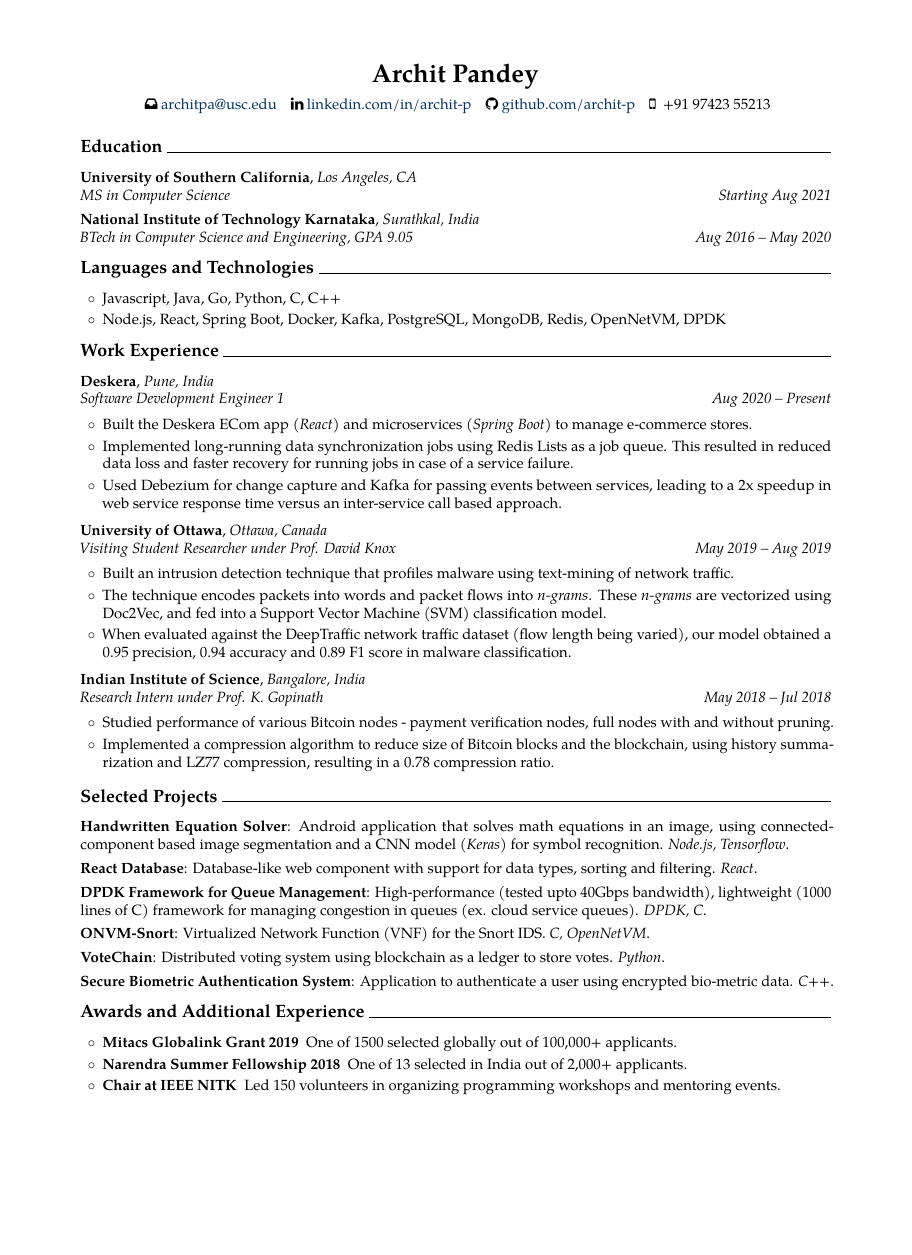
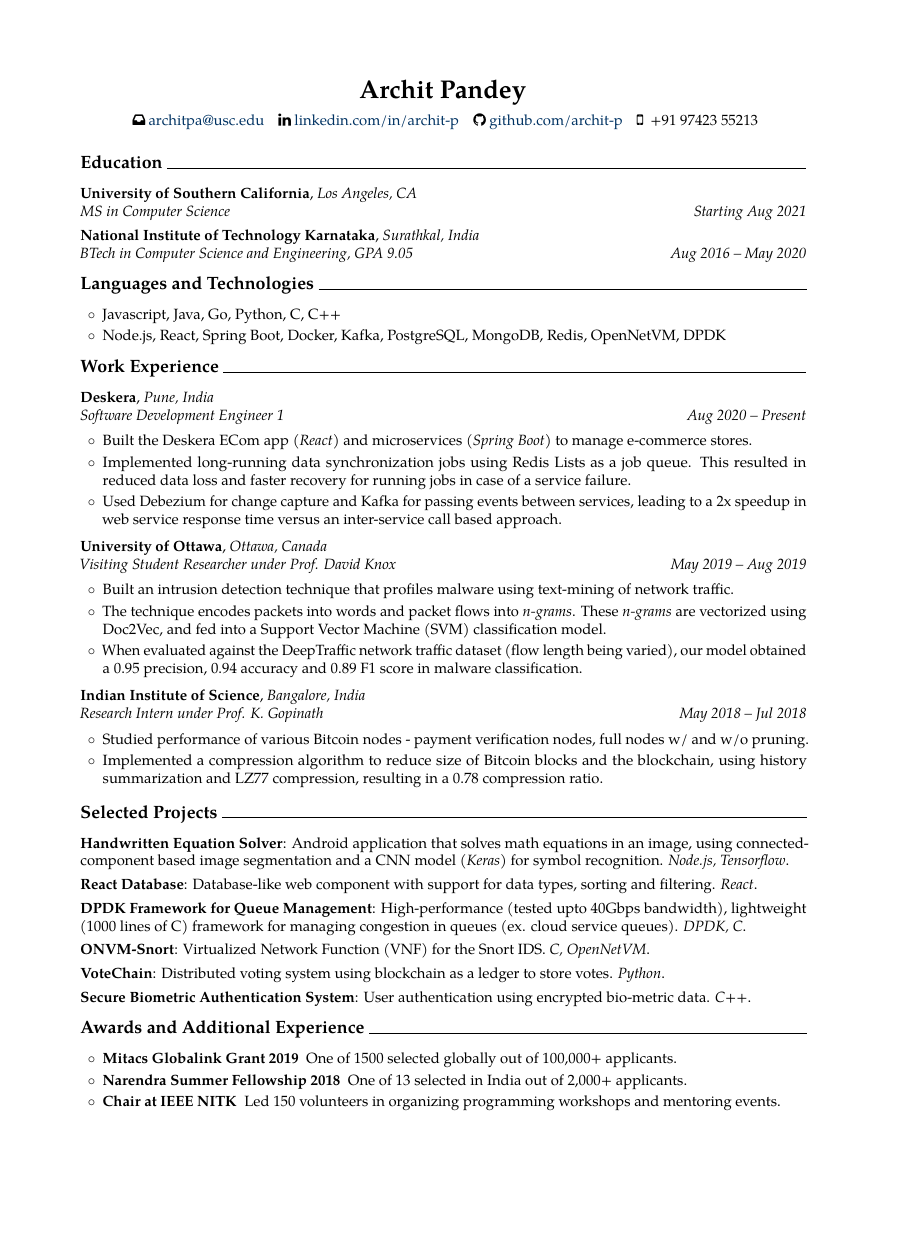
Before and after one commit to archit-p/resume, a LaTeX document (main.tex): the whole page, the shorter picture padded with empty space. Compiled offline with pdfLaTeX.

Commit message:
Moved to a4paper page size
Features:
1. Moved to a4paper page size

Bugs:
1. Shorter description for user authentication project, to make it fit in a single line.
2. With -> w/ and without -> w/o to make sentence fit in single line.

Signed-off-by: Archit Pandey <archpndy@gmail.com>

```diff
--- a/main.tex
+++ b/main.tex
@@ -1,5 +1,5 @@
-\documentclass[10pt,letterpaper]{article}
-\usepackage[left=0.75in, right=0.75in, top=0.6in, bottom=0.6in]{geometry}
+\documentclass[10pt,a4paper]{article}
+\usepackage[left=0.75in, right=0.75in, top=0.75in, bottom=0.75in]{geometry}
 \usepackage[utf8]{inputenc}
 \usepackage{marvosym}
 \usepackage{fontawesome}
@@ -79,7 +79,7 @@
 {Research Intern under Prof. K. Gopinath}
 {May 2018 -- Jul 2018}{
 	\begin{circlist}
-		\item Studied performance of various Bitcoin nodes - payment verification nodes, full nodes with and without pruning.
+		\item Studied performance of various Bitcoin nodes - payment verification nodes, full nodes w/ and w/o pruning.
 		\item Implemented a compression algorithm to reduce size of Bitcoin blocks and the blockchain, using history summarization and LZ77 compression, resulting in a 0.78 compression ratio.
 	\end{circlist}
 }
@@ -125,7 +125,7 @@
 {Secure Biometric Authentication System}{}{}
 {
 	% [\href{https://github.com/archit-p/privacy-preserving-biometrics}{Code}]
-	Application to authenticate a user using encrypted bio-metric data. \textit{C++}.
+	User authentication using encrypted bio-metric data. \textit{C++}.
 }
 
 \roottitle{Awards and Additional Experience}
```
